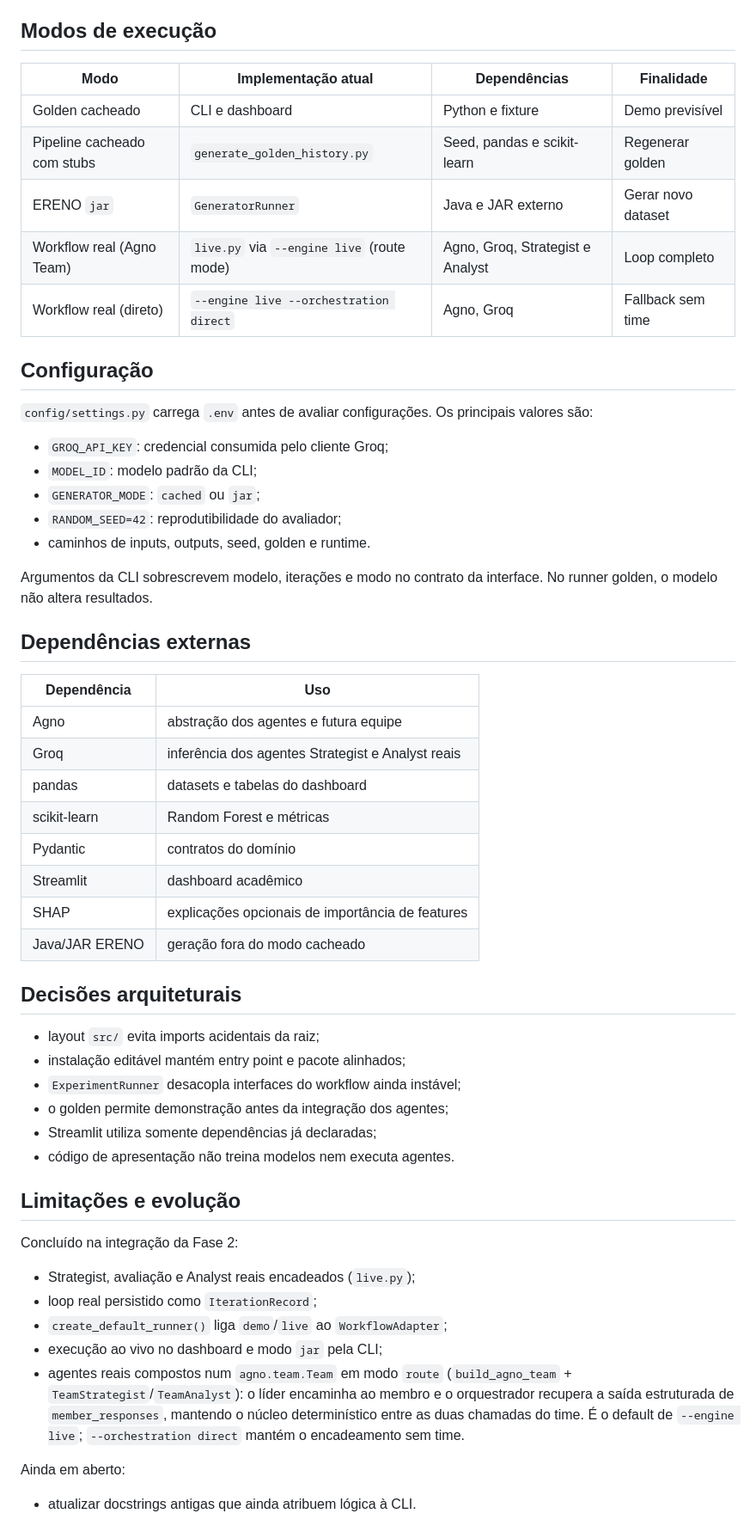
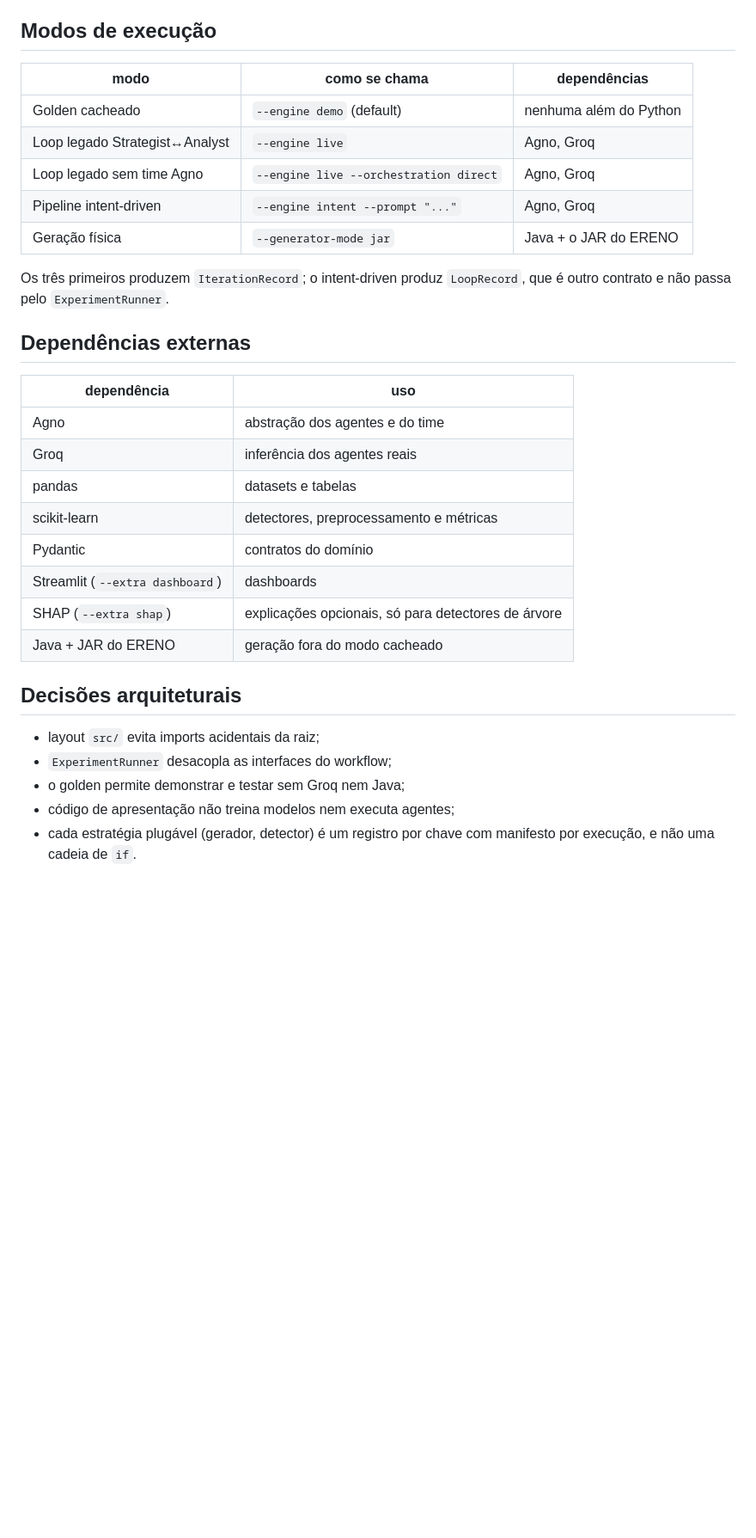
Before and after one commit to sequincozes/ereno-ai, a Markdown page: docs/architecture.md, the part around one of its changes. Shown at 86% size. Drawn GitHub-style; blank space fills up the shorter version.

```diff
--- a/docs/architecture.md
+++ b/docs/architecture.md
@@ -136,63 +123,34 @@ de preparação são transformações de apresentação e possuem testes própri
 ## Modos de execução
 
-| Modo | Implementação atual | Dependências | Finalidade |
-|---|---|---|---|
-| Golden cacheado | CLI e dashboard | Python e fixture | Demo previsível |
-| Pipeline cacheado com stubs | `generate_golden_history.py` | Seed, pandas e scikit-learn | Regenerar golden |
-| ERENO `jar` | `GeneratorRunner` | Java e JAR externo | Gerar novo dataset |
-| Workflow real (Agno Team) | `live.py` via `--engine live` (route mode) | Agno, Groq, Strategist e Analyst | Loop completo |
-| Workflow real (direto) | `--engine live --orchestration direct` | Agno, Groq | Fallback sem time |
+| modo | como se chama | dependências |
+|---|---|---|
+| Golden cacheado | `--engine demo` (default) | nenhuma além do Python |
+| Loop legado Strategist↔Analyst | `--engine live` | Agno, Groq |
+| Loop legado sem time Agno | `--engine live --orchestration direct` | Agno, Groq |
+| Pipeline intent-driven | `--engine intent --prompt "..."` | Agno, Groq |
+| Geração física | `--generator-mode jar` | Java + o JAR do ERENO |
 
-## Configuração
-
-`config/settings.py` carrega `.env` antes de avaliar configurações. Os principais
-valores são:
-
-- `GROQ_API_KEY`: credencial consumida pelo cliente Groq;
-- `MODEL_ID`: modelo padrão da CLI;
-- `GENERATOR_MODE`: `cached` ou `jar`;
-- `RANDOM_SEED=42`: reprodutibilidade do avaliador;
-- caminhos de inputs, outputs, seed, golden e runtime.
-
-Argumentos da CLI sobrescrevem modelo, iterações e modo no contrato da
-interface. No runner golden, o modelo não altera resultados.
+Os três primeiros produzem `IterationRecord`; o intent-driven produz
+`LoopRecord`, que é outro contrato e não passa pelo `ExperimentRunner`.
 
 ## Dependências externas
 
-| Dependência | Uso |
+| dependência | uso |
 |---|---|
-| Agno | abstração dos agentes e futura equipe |
-| Groq | inferência dos agentes Strategist e Analyst reais |
-| pandas | datasets e tabelas do dashboard |
-| scikit-learn | Random Forest e métricas |
+| Agno | abstração dos agentes e do time |
+| Groq | inferência dos agentes reais |
+| pandas | datasets e tabelas |
+| scikit-learn | detectores, preprocessamento e métricas |
 | Pydantic | contratos do domínio |
-| Streamlit | dashboard acadêmico |
-| SHAP | explicações opcionais de importância de features |
-| Java/JAR ERENO | geração fora do modo cacheado |
+| Streamlit (`--extra dashboard`) | dashboards |
+| SHAP (`--extra shap`) | explicações opcionais, só para detectores de árvore |
+| Java + JAR do ERENO | geração fora do modo cacheado |
 
 ## Decisões arquiteturais
 
 - layout `src/` evita imports acidentais da raiz;
-- instalação editável mantém entry point e pacote alinhados;
-- `ExperimentRunner` desacopla interfaces do workflow ainda instável;
-- o golden permite demonstração antes da integração dos agentes;
-- Streamlit utiliza somente dependências já declaradas;
-- código de apresentação não treina modelos nem executa agentes.
-
-## Limitações e evolução
-
-Concluído na integração da Fase 2:
-
-- Strategist, avaliação e Analyst reais encadeados (`live.py`);
-- loop real persistido como `IterationRecord`;
-- `create_default_runner()` liga `demo`/`live` ao `WorkflowAdapter`;
-- execução ao vivo no dashboard e modo `jar` pela CLI;
-- agentes reais compostos num `agno.team.Team` em modo `route`
-  (`build_agno_team` + `TeamStrategist`/`TeamAnalyst`): o líder encaminha ao
-  membro e o orquestrador recupera a saída estruturada de `member_responses`,
-  mantendo o núcleo determinístico entre as duas chamadas do time. É o default de
-  `--engine live`; `--orchestration direct` mantém o encadeamento sem time.
-
-Ainda em aberto:
-
-- atualizar docstrings antigas que ainda atribuem lógica à CLI.
+- `ExperimentRunner` desacopla as interfaces do workflow;
+- o golden permite demonstrar e testar sem Groq nem Java;
+- código de apresentação não treina modelos nem executa agentes;
+- cada estratégia plugável (gerador, detector) é um registro por chave com
+  manifesto por execução, e não uma cadeia de `if`.
```
Also changed, not shown: other parts of docs/architecture.md (+110 -123 lines).
